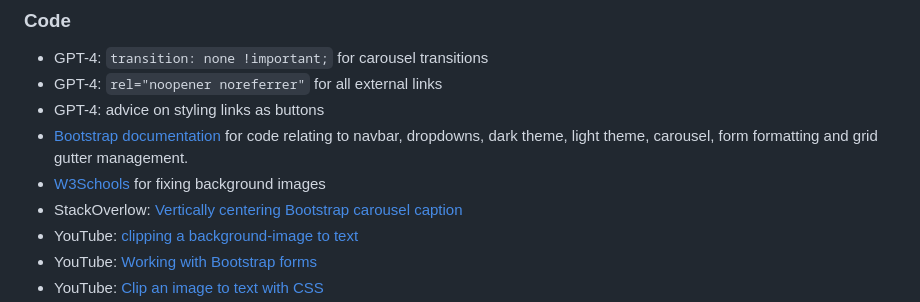
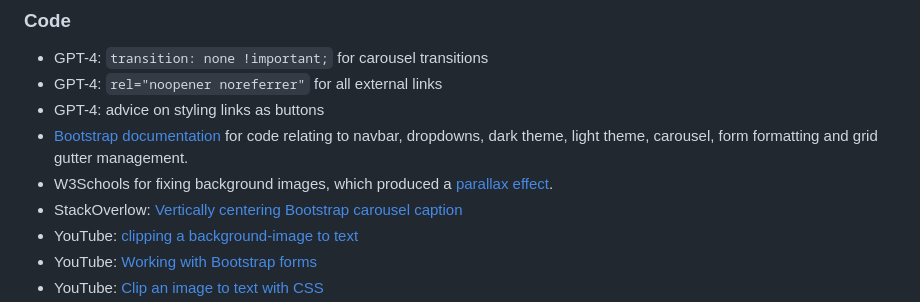
Before and after one commit to LlewBach/aj-builder, a Markdown page: README.md, the part around the change. GitHub-like rendering.

Commit message:
Fix a Credits reference

```diff
--- a/README.md
+++ b/README.md
@@ -670,7 +670,7 @@ This site was deployed to GitHub Pages following the steps below:
 - GPT-4: `rel="noopener noreferrer"` for all external links
 - GPT-4: advice on styling links as buttons
 - [Bootstrap documentation](https://getbootstrap.com/docs/5.3/getting-started/introduction/) for code relating to navbar, dropdowns, dark theme, light theme, carousel, form formatting and grid gutter management.
-- [W3Schools](https://www.w3schools.com/) for fixing background images
+- W3Schools for fixing background images, which produced a [parallax effect](https://www.w3schools.com/howto/howto_css_parallax.asp).
 - StackOverlow: [Vertically centering Bootstrap carousel caption](https://stackoverflow.com/questions/27279865/how-to-vertically-center-a-bootstrap-carousel-caption)
 - YouTube: [clipping a background-image to text](https://www.youtube.com/watch?v=9Kr3T4Ndl-o)
 - YouTube: [Working with Bootstrap forms](https://www.youtube.com/watch?v=dKVX22GR7zQ)
```
